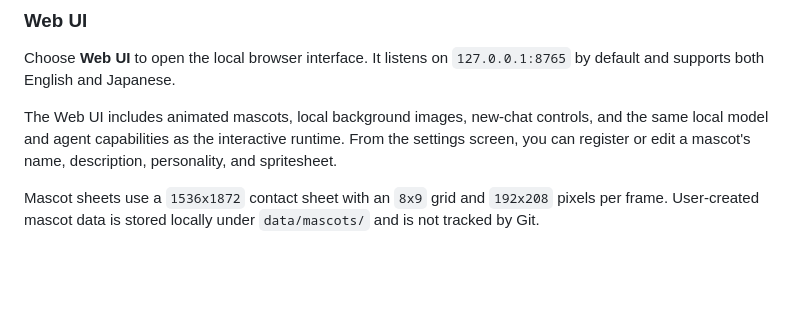
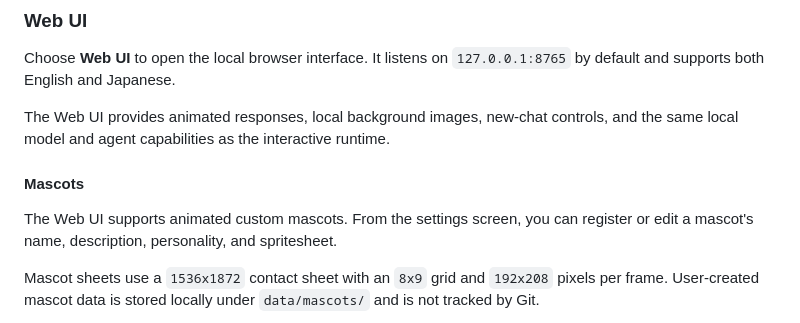
Before and after one commit to EnchanTheory/Enchan-CLI, a Markdown page: README.md, the part around the change. GitHub-like rendering; blank space fills up the shorter version.

Commit message:
Add Mascots subsection under Web UI

```diff
--- a/README.md
+++ b/README.md
@@ -151,7 +151,11 @@ For Enchan runtime settings that affect the running llama-server process, Enchan
 
 Choose **Web UI** to open the local browser interface. It listens on `127.0.0.1:8765` by default and supports both English and Japanese.
 
-The Web UI includes animated mascots, local background images, new-chat controls, and the same local model and agent capabilities as the interactive runtime. From the settings screen, you can register or edit a mascot's name, description, personality, and spritesheet.
+The Web UI provides animated responses, local background images, new-chat controls, and the same local model and agent capabilities as the interactive runtime.
+
+#### Mascots
+
+The Web UI supports animated custom mascots. From the settings screen, you can register or edit a mascot's name, description, personality, and spritesheet.
 
 Mascot sheets use a `1536x1872` contact sheet with an `8x9` grid and `192x208` pixels per frame. User-created mascot data is stored locally under `data/mascots/` and is not tracked by Git.
 
```
